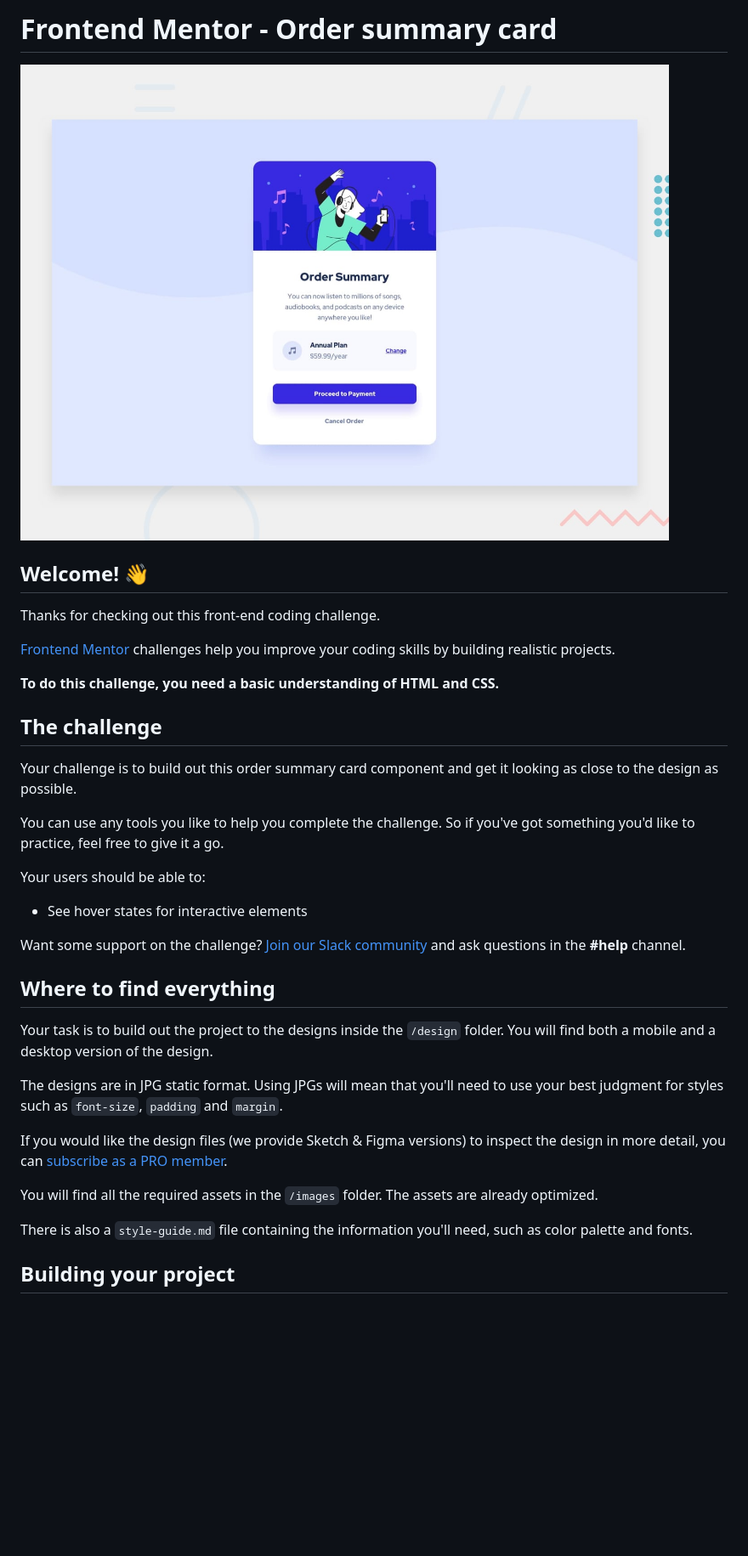
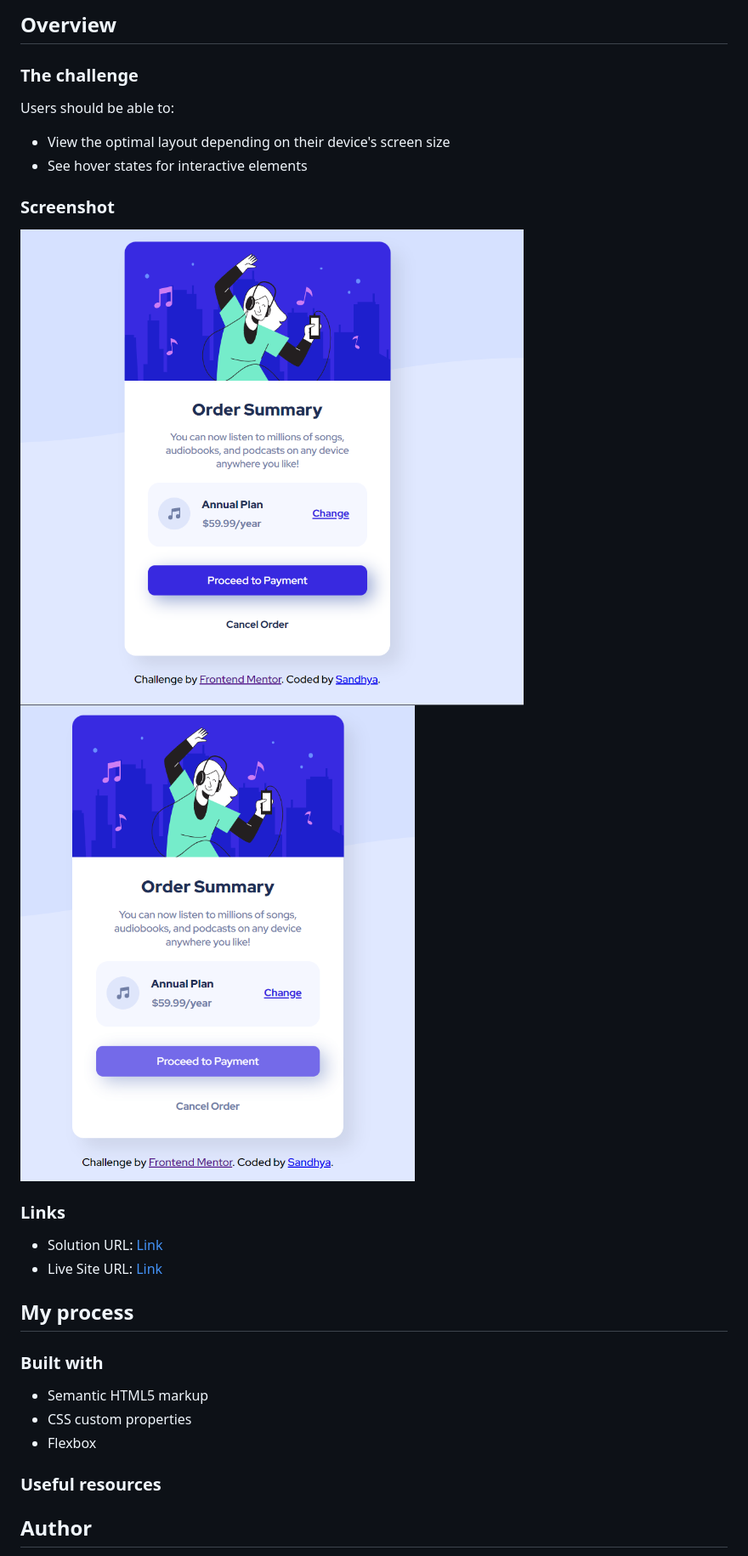
Before and after one commit to Sandhya312/Order-summary-component, a Markdown page: README.md, the part around the change printed below. Shown: that part at 85% size. Rendered like a GitHub page; pictures changed too: design/1.png (added), design/2.png (added), design/desktop-preview.jpg (deleted); blank space fills up the shorter version.

```diff
--- a/README.md
+++ b/README.md
@@ -1,38 +1,31 @@
-# Frontend Mentor - Order summary card
+## Overview
 
-![Design preview for the Order summary card coding challenge](./design/desktop-preview.jpg)
 
-## Welcome! 👋
+### The challenge
 
-Thanks for checking out this front-end coding challenge.
+Users should be able to:
 
-[Frontend Mentor](https://www.frontendmentor.io) challenges help you improve your coding skills by building realistic projects.
-
-**To do this challenge, you need a basic understanding of HTML and CSS.**
-
-## The challenge
-
-Your challenge is to build out this order summary card component and get it looking as close to the design as possible.
-
-You can use any tools you like to help you complete the challenge. So if you've got something you'd like to practice, feel free to give it a go.
-
-Your users should be able to:
-
+- View the optimal layout depending on their device's screen size
 - See hover states for interactive elements
 
-Want some support on the challenge? [Join our Slack community](https://www.frontendmentor.io/slack) and ask questions in the **#help** channel.
+### Screenshot
 
-## Where to find everything
+![](./design/1.png)
+![](./design/2.png)
 
-Your task is to build out the project to the designs inside the `/design` folder. You will find both a mobile and a desktop version of the design.
+### Links
 
-The designs are in JPG static format. Using JPGs will mean that you'll need to use your best judgment for styles such as `font-size`, `padding` and `margin`.
+- Solution URL: [Link](https://www.frontendmentor.io/solutions/ordersummarycomponent-LjTy0PFJZ)
+- Live Site URL: [Link](https://sandhya312.github.io/Order-summary-component/)
 
-If you would like the design files (we provide Sketch & Figma versions) to inspect the design in more detail, you can [subscribe as a PRO member](https://www.frontendmentor.io/pro).
+## My process
 
-You will find all the required assets in the `/images` folder. The assets are already optimized.
+### Built with
 
-There is also a `style-guide.md` file containing the information you'll need, such as color palette and fonts.
+- Semantic HTML5 markup
+- CSS custom properties
+- Flexbox
+### Useful resources
 
-## Building your project
+## Author
 
```
Also changed, not shown: other parts of README.md (+3 -53 lines), README-template.md (deleted, +0 -110 lines), design/active-states.jpg (deleted), design/desktop-design.jpg (deleted), design/mobile-design.jpg (deleted).
